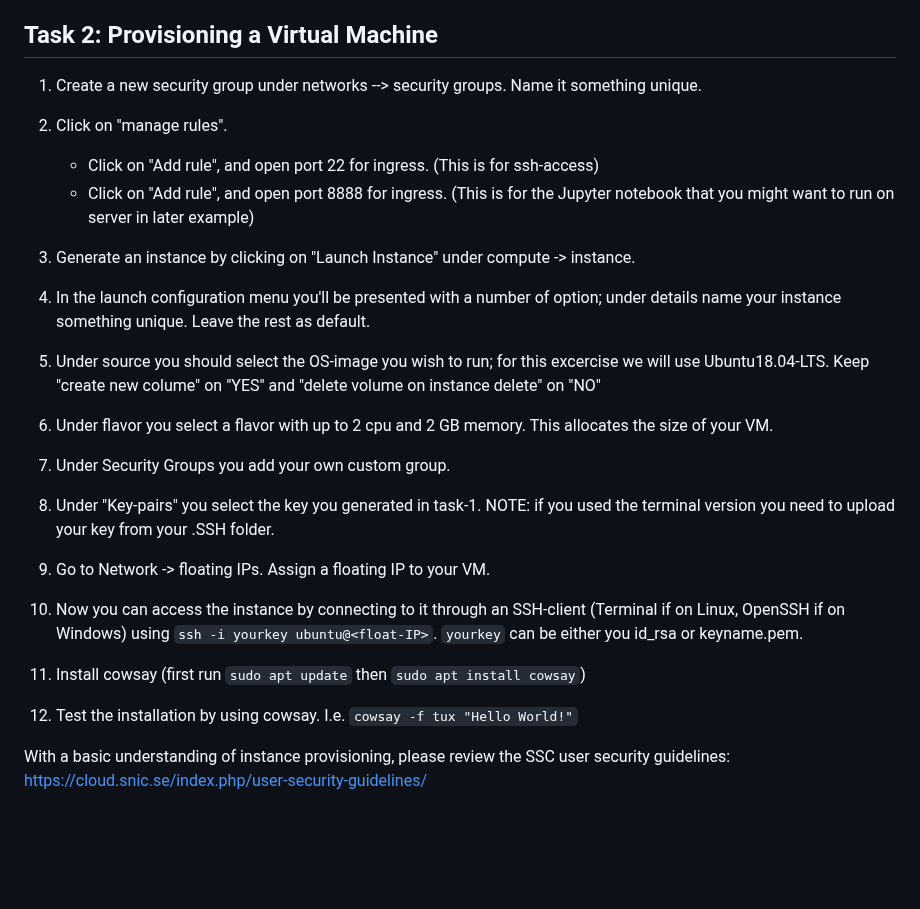
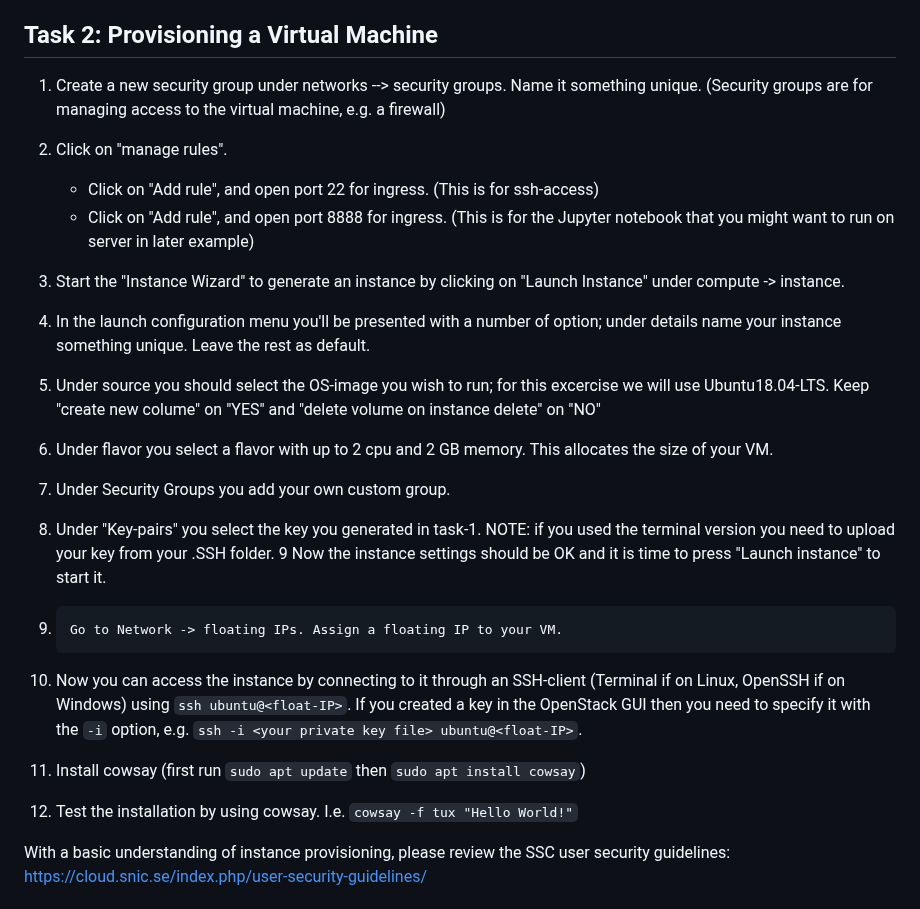
Before and after one commit to pharmbio/big-data_course, a Markdown page: cloud_and_docker_lab/Cloud_VM_Openstack.md, the part around the change. GitHub-like rendering; blank space fills up the shorter version.

```diff
--- a/cloud_and_docker_lab/Cloud_VM_Openstack.md
+++ b/cloud_and_docker_lab/Cloud_VM_Openstack.md
@@ -62,22 +62,23 @@ The OpenStack software helps you create/import keys, and will make sure that you
 
 ## Task 2: Provisioning a Virtual Machine
 
-1. 	Create a new security group under networks --> security groups. Name it something unique.
+1. 	Create a new security group under networks --> security groups. Name it something unique. (Security groups are for managing access to the virtual machine, e.g. a firewall)
 2. 	Click on "manage rules".
  	- Click on "Add rule", and open port 22 for ingress. (This is for ssh-access)
  	- Click on "Add rule", and open port 8888 for ingress. (This is for the Jupyter notebook that you might want to run on server in later example)
 
-3. 	Generate an instance by clicking on "Launch Instance" under compute -> instance.
+3. 	Start the "Instance Wizard" to generate an instance by clicking on "Launch Instance" under compute -> instance.
 4. 	In the launch configuration menu you'll be presented with a number of option; under details name your instance something unique. Leave the rest as default.
 5. 	Under source you should select the OS-image you wish to run; for this excercise we will use Ubuntu18.04-LTS. Keep "create new colume" on "YES" and "delete volume on instance delete" on "NO"
 6. 	Under flavor you select a flavor with up to 2 cpu and 2 GB memory. This allocates the size of your VM.
 7. 	Under Security Groups you add your own custom group.
 8. 	Under "Key-pairs" you select the key you generated in task-1.
     NOTE: if you used the terminal version you need to upload your key from your .SSH folder.
-9. 	Go to Network -> floating IPs. Assign a floating IP to your VM.
-10. Now you can access the instance by connecting to it through an SSH-client (Terminal if on Linux, OpenSSH if on Windows) using `ssh -i yourkey ubuntu@<float-IP>`. `yourkey` can be either you id_rsa or keyname.pem.
-11. Install cowsay (first run `sudo apt update` then `sudo apt install cowsay`)
-12. Test the installation by using cowsay. I.e. `cowsay -f tux "Hello World!"`
+9   Now the instance settings should be OK and it is time to press "Launch instance" to start it.
+10. 	Go to Network -> floating IPs. Assign a floating IP to your VM.
+11. Now you can access the instance by connecting to it through an SSH-client (Terminal if on Linux, OpenSSH if on Windows) using `ssh ubuntu@<float-IP>`. If you created a key in the OpenStack GUI then you need to specify it with the `-i` option, e.g. `ssh -i <your private key file> ubuntu@<float-IP>`.
+12. Install cowsay (first run `sudo apt update` then `sudo apt install cowsay`)
+13. Test the installation by using cowsay. I.e. `cowsay -f tux "Hello World!"`
 
 With a basic understanding of instance provisioning, please review the SSC user security guidelines: https://cloud.snic.se/index.php/user-security-guidelines/
 
```
